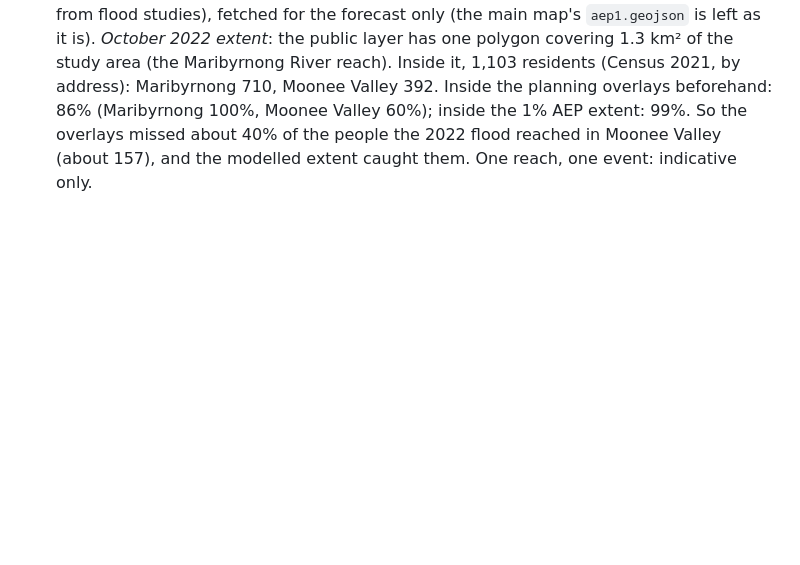
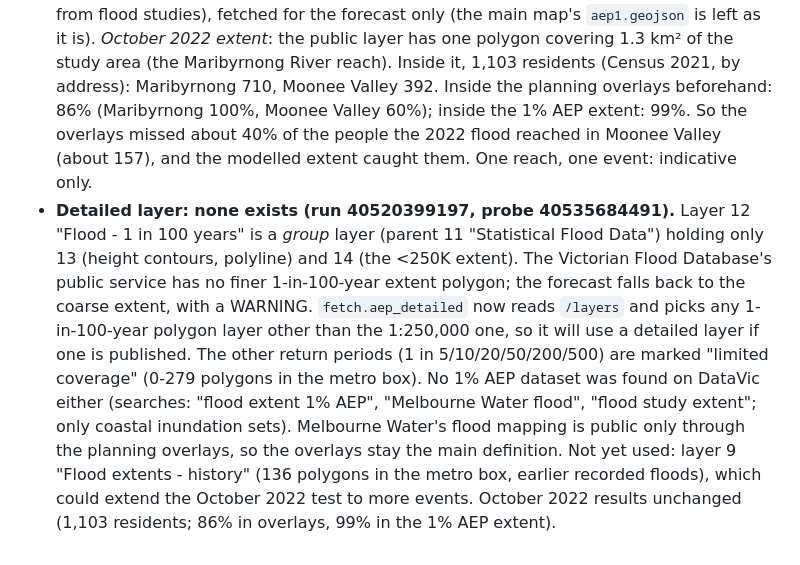
Before and after one commit to Yasharjamei/Melbourne_Flood, a Markdown page: docs/PROJECT_LOG.md, the part around the change. Rendered like a GitHub page; blank space fills up the shorter version.

Commit message:
Log: VFD has no detailed 1% AEP extent; history layer noted [skip ci]

```diff
--- a/docs/PROJECT_LOG.md
+++ b/docs/PROJECT_LOG.md
@@ -812,3 +812,4 @@ The owner asked for better flood data. Found: the *Victorian Flood History Octob
 - `floodval.py` (report-only step): residents (Census 2021, placed by address) inside the observed October 2022 flood, and the share of them that were inside the planning overlays, the 1% AEP extent, or either. A test of whether our flood areas catch the people a real flood reaches; residents in flood areas the 2022 water missed are not errors.
 - **Results of the calibration (run 40505054817).** Residents in today's flood areas, 2036: **279,270 → 265,087** (−14,184; range 255,828-274,345). Casey 30,984 → 25,154 (−5,830), Melbourne 62,861 → 61,489, Cardinia 15,730 → 14,563, Moreland/Merri-bek 17,633 → 16,704; every council down a little. Council populations unchanged (VIF totals); the build-out weights only move growth *within* councils. **Fishermans Bend did not slow**: the City of Melbourne part (CLUE "Port Melbourne") went 5,595 → 5,777, because at an 11-year horizon all redevelopment ramps finish and the new weights (firm .75, likely .50, possible .35) keep roughly the same proportions (possible even rose). Slowing large brownfield apartment precincts (Lichfields 2024) needs project size at piece level, which the UDP 2025 aggregate does not carry. *Apartment signal*: 168,996 of 574,190 addresses created mid-2016 to mid-2025 are in apartment buildings (168,400 at shared points, 83,440 in dense mesh blocks); ground level 2036 with the 2021 dwelling mix 180,193, with the new homes' mix for growth 177,449 (of 265,087). Browser check: no errors (desktop 1280 px, phone 390 px). City of Melbourne comparison unchanged in substance (2036: ours 252,833, theirs 261,896).
 - **First results (run 40508665207).** *1% AEP extent*: the fetch took Victorian Flood Database layer 14 "Flood extent - 1 in 100 year recurrence <250K", a statewide 1:250,000 compilation (308 polygons, 191.5 km² in the study area against 860.8 km² of planning overlays). Residents in it: 17,747 (2025) → 25,157 (2036), against 265,114 in overlays + present coast. Too coarse for urban Melbourne (Wyndham 11,511 in it vs 607 in overlays in 2036; Melbourne 1,185 vs 61,498): it maps the main rivers' floodplains broadly and misses urban overland flow. Next: layer 12 "Flood - 1 in 100 years" (detailed, from flood studies), fetched for the forecast only (the main map's `aep1.geojson` is left as it is). *October 2022 extent*: the public layer has one polygon covering 1.3 km² of the study area (the Maribyrnong River reach). Inside it, 1,103 residents (Census 2021, by address): Maribyrnong 710, Moonee Valley 392. Inside the planning overlays beforehand: 86% (Maribyrnong 100%, Moonee Valley 60%); inside the 1% AEP extent: 99%. So the overlays missed about 40% of the people the 2022 flood reached in Moonee Valley (about 157), and the modelled extent caught them. One reach, one event: indicative only.
+- **Detailed layer: none exists (run 40520399197, probe 40535684491).** Layer 12 "Flood - 1 in 100 years" is a *group* layer (parent 11 "Statistical Flood Data") holding only 13 (height contours, polyline) and 14 (the <250K extent). The Victorian Flood Database's public service has no finer 1-in-100-year extent polygon; the forecast falls back to the coarse extent, with a WARNING. `fetch.aep_detailed` now reads `/layers` and picks any 1-in-100-year polygon layer other than the 1:250,000 one, so it will use a detailed layer if one is published. The other return periods (1 in 5/10/20/50/200/500) are marked "limited coverage" (0-279 polygons in the metro box). No 1% AEP dataset was found on DataVic either (searches: "flood extent 1% AEP", "Melbourne Water flood", "flood study extent"; only coastal inundation sets). Melbourne Water's flood mapping is public only through the planning overlays, so the overlays stay the main definition. Not yet used: layer 9 "Flood extents - history" (136 polygons in the metro box, earlier recorded floods), which could extend the October 2022 test to more events. October 2022 results unchanged (1,103 residents; 86% in overlays, 99% in the 1% AEP extent).
```
